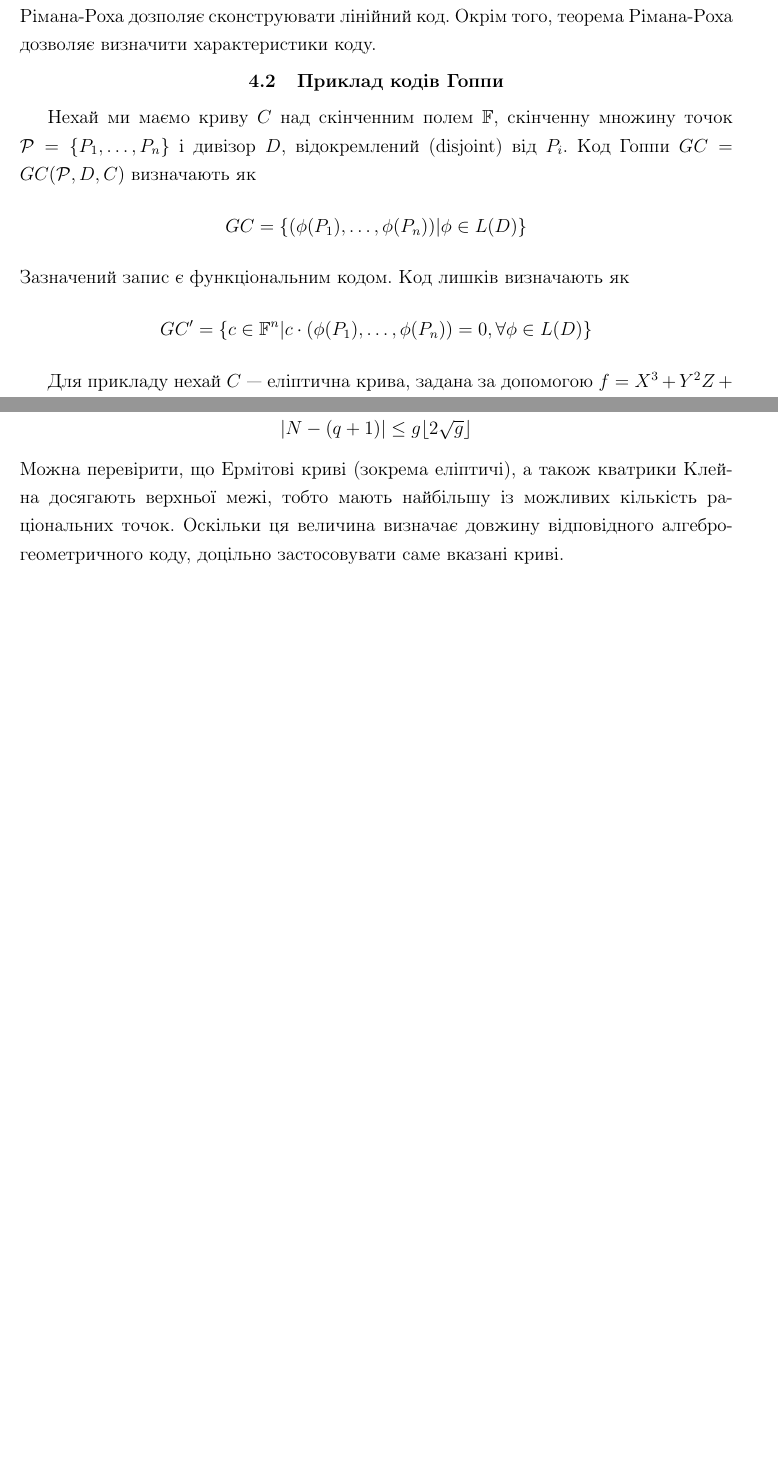
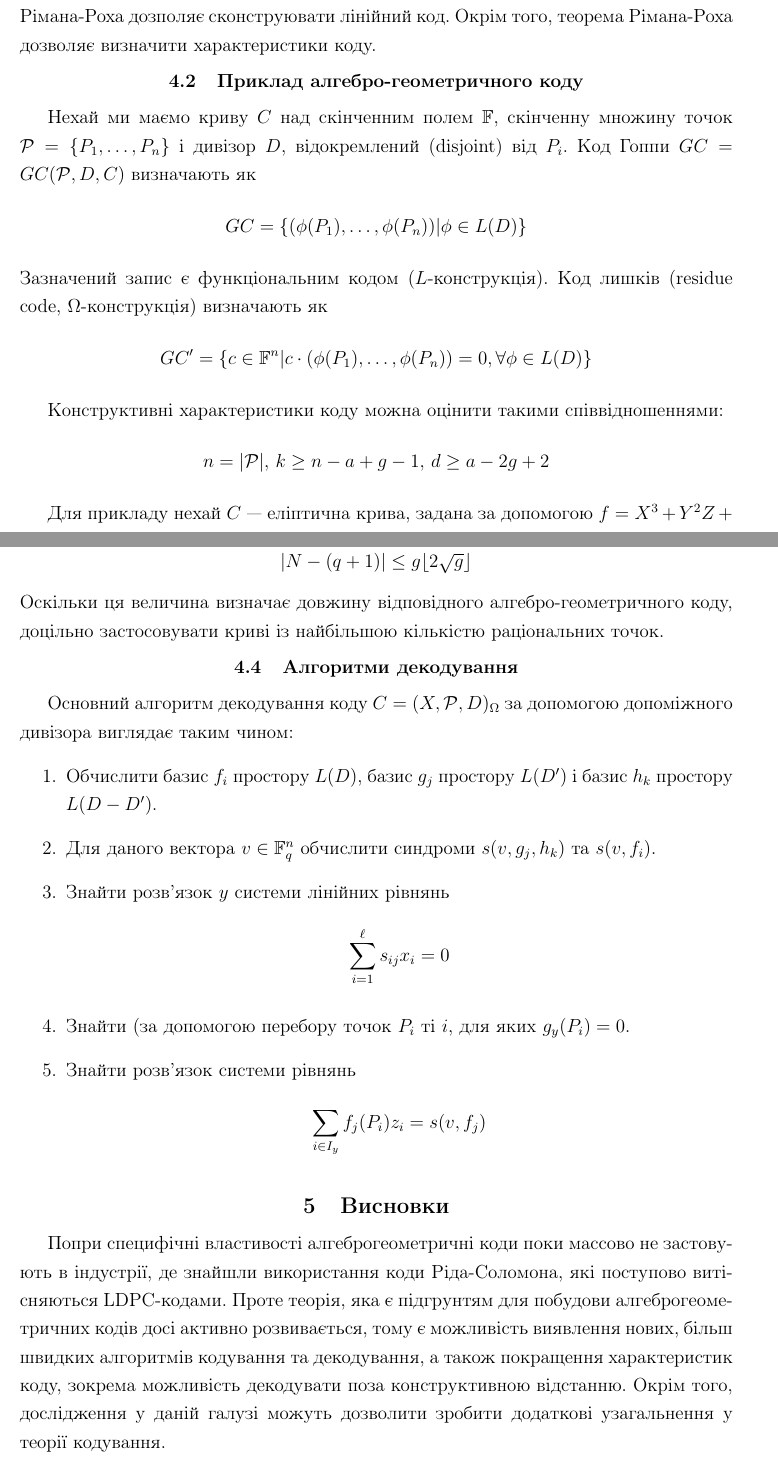
Before and after one commit to troyand/goppa, a LaTeX document (coursework.tex): two parts of pages 6 and 8 of 9 before the commit and two parts of pages 6 and 9 of 10 after it, joined at a grey line, cut so that both start at the same text, the shorter picture padded with empty space. Compiled offline with pdfLaTeX.

Commit message:
Final updates

```diff
--- a/coursework.tex
+++ b/coursework.tex
@@ -149,12 +157,15 @@ $L(D)$ --- це $\mathbb{F}$-векторний простір для будь-
 Проте $L(D)$ є векторним простором функцій, тому він не зобов'язаний бути кодом; однак лінійна властивість просторів Рімана-Роха дозполяє сконструювати лінійний код.
 Окрім того, теорема Рімана-Роха дозволяє визначити характеристики коду.
 
-\subsection{Приклад кодів Гоппи}
+\subsection{Приклад алгебро-геометричного коду}
 Нехай ми маємо криву $C$ над скінченним полем $\mathbb{F}$, скінченну множину точок $\mathcal{P} = \{P_1, \dots , P_n \}$ і дивізор $D$, відокремлений (disjoint) від $P_i$.
 Код Гоппи $GC = GC(\mathcal{P}, D, C)$ визначають як
 $$GC = \{ (\phi(P_1), \dots , \phi(P_n)) | \phi \in L(D) \}$$
-Зазначений запис є функціональним кодом. Код лишків визначають як
+Зазначений запис є функціональним кодом ($L$-конструкція). Код лишків (residue code, $\Omega$-конструкція) визначають як
 $$GC' = \{ c \in \mathbb{F}^n | c \cdot (\phi(P_1), \dots , \phi(P_n)) = 0, \forall \phi \in L(D) \}$$
+
+Конструктивні характеристики коду можна оцінити такими співвідношеннями:
+$$n=|\mathcal{P}|, \, k \ge n-a+g-1, \, d \ge a-2g+2$$
 
 Для прикладу нехай $C$ --- еліптична крива, задана за допомогою $f=X^3+Y^2Z+YZ^2$ над $\mathbb{F}_4$ ($w^2+w+1=0$).
 Це несингулярна крива роду 1 із дев'ятьма раціональними точками, одна з яких, $Q=(0:1:0)$, --- нескінченно віддалена точка.
@@ -236,8 +247,29 @@ Generator matrix:
 \subsection{Кількість раціональних точок на алгебраїчній кривій}
 Нерівність Серре дає оцінку кількості точок $N$ на кривій роду $g$, визначеної над $\mathbb{F}_q$:
 $$|N-(q+1)| \le g \lfloor 2 \sqrt{g} \rfloor$$
-Можна перевірити, що Ермітові криві (зокрема еліптичі), а також кватрики Клейна досягають верхньої межі, тобто мають найбільшу із можливих кількість раціональних точок.
-Оскільки ця величина визначає довжину відповідного алгебро-геометричного коду, доцільно застосовувати саме вказані криві.
+Оскільки ця величина визначає довжину відповідного алгебро-геометричного коду, доцільно застосовувати криві із найбільшою кількістю
+раціональних точок.
+
+\subsection{Алгоритми декодування}
+Основний алгоритм декодування коду $C = (X, \mathcal{P}, D)_{\Omega}$ за допомогою допоміжного дивізора виглядає таким чином:
+\begin{enumerate}
+    \item Обчислити базис ${f_i}$ простору $L(D)$, базис ${g_j}$ простору $L(D')$ і базис ${h_k}$ простору $L(D-D')$.
+    \item Для даного вектора $v \in \mathbb{F}_q^n$ обчислити синдроми $s(v, g_j, h_k)$ та $s(v, f_i)$.
+    \item Знайти розв'язок $y$ системи лінійних рівнянь
+        $$\sum_{i=1}^\ell s_{ij} x_i = 0$$
+    \item Знайти (за допомогою перебору точок $P_i$ ті $i$, для яких $g_y(P_i) = 0$.
+    \item Знайти розв'язок системи рівнянь
+        $$\sum_{i \in I_y} f_j(P_i)z_i = s(v, f_j)$$
+\end{enumerate}
+
+\section{Висновки}
+Попри специфічні властивості алгеброгеометричні коди поки массово не застовують в індустрії,
+де знайшли використання коди Ріда-Соломона, які поступово витісняються LDPC-кодами.
+Проте теорія, яка є підгрунтям для побудови алгеброгеометричних кодів досі активно розвивається, тому
+є можливість виявлення нових, більш швидких алгоритмів кодування та декодування, а також
+покращення характеристик коду, зокрема можливість декодувати поза конструктивною відстанню.
+Окрім того, дослідження у даній галузі можуть дозволити зробити додаткові узагальнення
+у теорії кодування.
 
 \nocite{*}
 
```
Also changed, not shown: coursework.pdf, coursework.tex (12 more changed lines).
